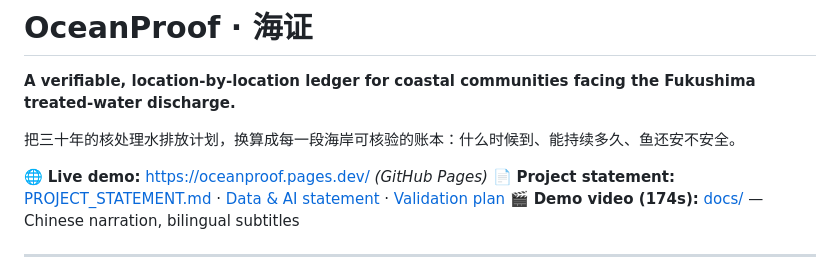
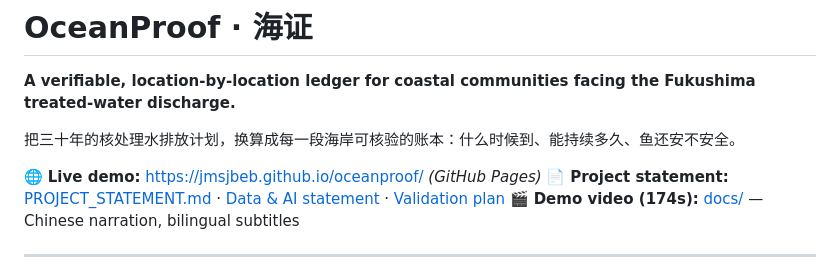
Before and after one commit to jmsjbeb/oceanproof, a Markdown page: README.md, the part around the change. Drawn GitHub-style.

Commit message:
Update live demo URL to GitHub Pages

```diff
--- a/README.md
+++ b/README.md
@@ -4,7 +4,7 @@
 
 把三十年的核处理水排放计划，换算成每一段海岸可核验的账本：什么时候到、能持续多久、鱼还安不安全。
 
-🌐 **Live demo:** https://oceanproof.pages.dev/ *(GitHub Pages)*
+🌐 **Live demo:** https://jmsjbeb.github.io/oceanproof/ *(GitHub Pages)*
 📄 **Project statement:** [PROJECT_STATEMENT.md](docs/PROJECT_STATEMENT.md) · [Data & AI statement](docs/DATA_AI_STATEMENT.md) · [Validation plan](docs/VALIDATION_PLAN.md)
 🎬 **Demo video (174s):** [docs/](docs/) — Chinese narration, bilingual subtitles
 
```
Also changed, not shown: README.zh-CN.md (+1 -1 lines).
